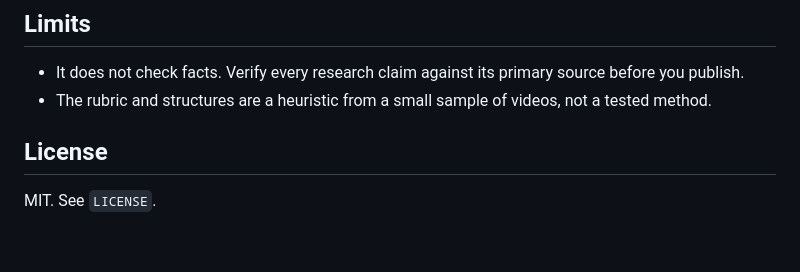
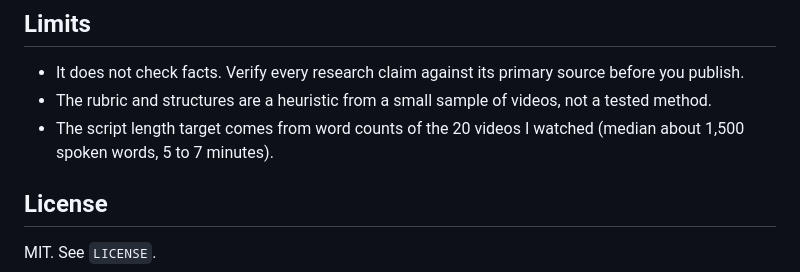
Before and after one commit to SaltedDana/erica, a Markdown page: README.md, the part around the change. Drawn GitHub-style; blank space fills up the shorter version.

Commit message:
Tighten intake, set script length from the source videos, label hypothetical scenes
Co-Authored-By: Claude Sonnet 5.5 <noreply@anthropic.com>

```diff
--- a/README.md
+++ b/README.md
@@ -74,6 +74,7 @@ Story-first explanation, naming an idea, concrete scenes, and rhetorical devices
 
 - It does not check facts. Verify every research claim against its primary source before you publish.
 - The rubric and structures are a heuristic from a small sample of videos, not a tested method.
+- The script length target comes from word counts of the 20 videos I watched (median about 1,500 spoken words, 5 to 7 minutes).
 
 ## License
 
```
Also changed, not shown: skills/erica/SKILL.md (+4 -4 lines).
